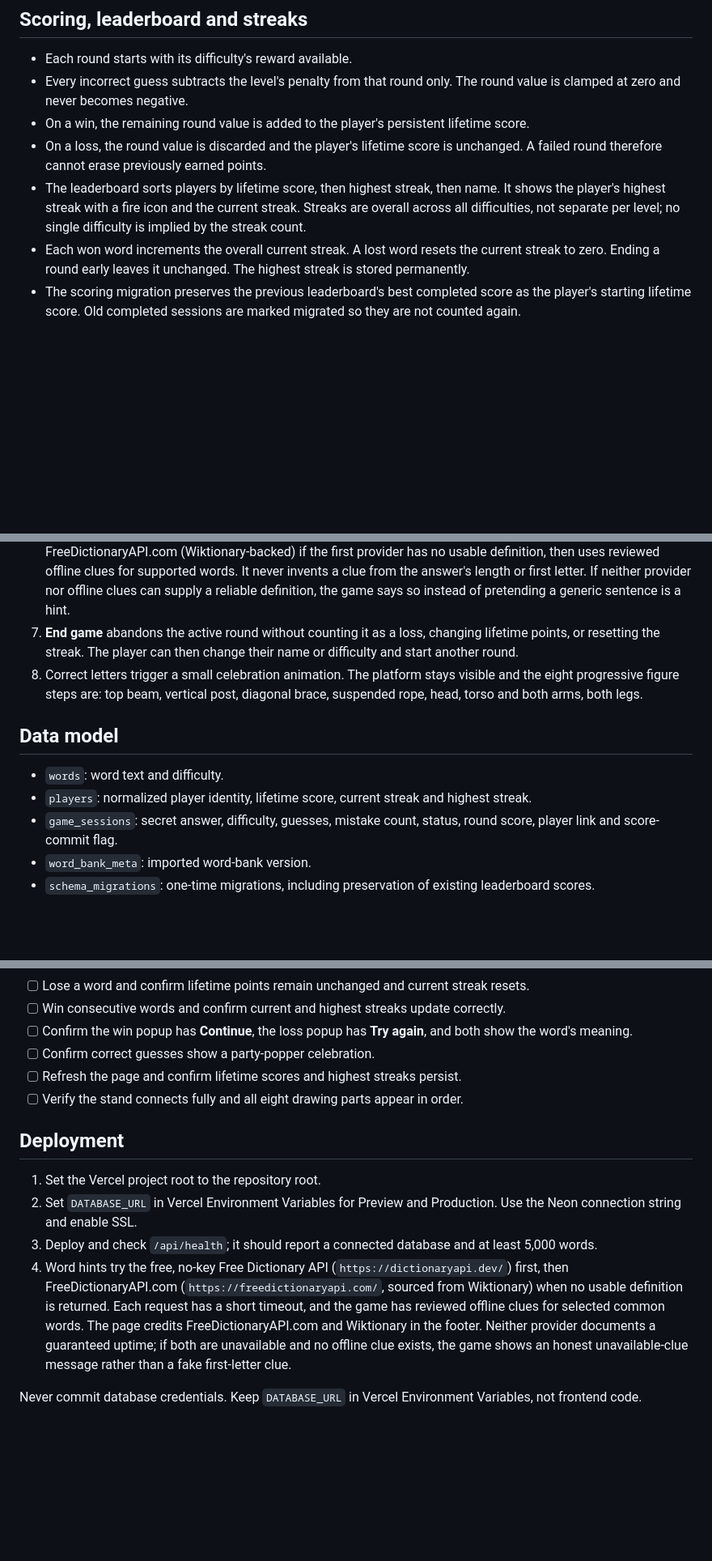
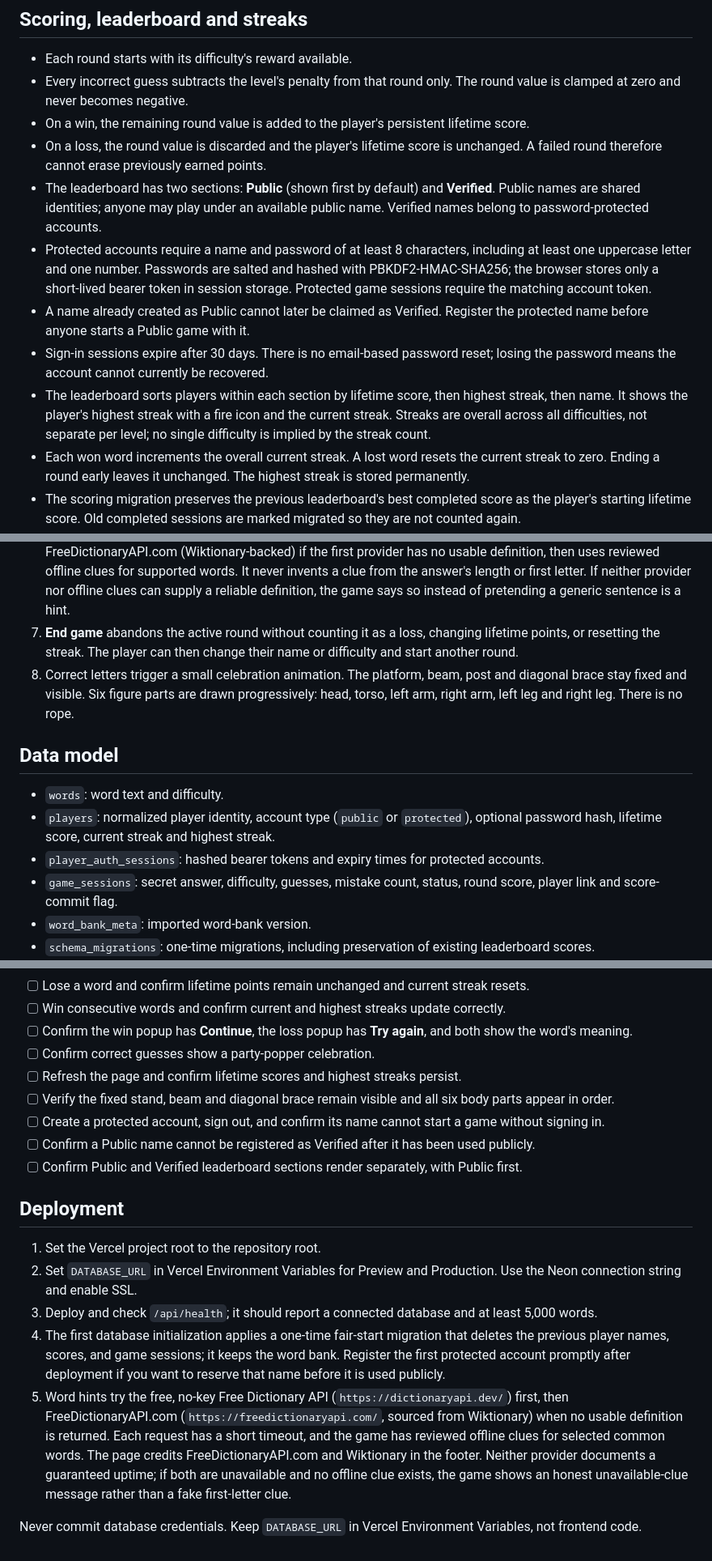
Before and after one commit to mibrahimzia/web-based-hangman-game, a Markdown page: README-HANGMAN.md, 3 parts joined by grey strips. Shown at 81% size. Drawn GitHub-style; blank space fills up the shorter version.

Commit message:
Document Datamuse review flow, protected accounts, leaderboard reset and fixed hangman

```diff
--- a/README-HANGMAN.md
+++ b/README-HANGMAN.md
@@ -20,7 +22,11 @@ Difficulty:
 - Every incorrect guess subtracts the level's penalty from that round only. The round value is clamped at zero and never becomes negative.
 - On a win, the remaining round value is added to the player's persistent lifetime score.
 - On a loss, the round value is discarded and the player's lifetime score is unchanged. A failed round therefore cannot erase previously earned points.
-- The leaderboard sorts players by lifetime score, then highest streak, then name. It shows the player's highest streak with a fire icon and the current streak. Streaks are overall across all difficulties, not separate per level; no single difficulty is implied by the streak count.
+- The leaderboard has two sections: **Public** (shown first by default) and **Verified**. Public names are shared identities; anyone may play under an available public name. Verified names belong to password-protected accounts.
+- Protected accounts require a name and password of at least 8 characters, including at least one uppercase letter and one number. Passwords are salted and hashed with PBKDF2-HMAC-SHA256; the browser stores only a short-lived bearer token in session storage. Protected game sessions require the matching account token.
+- A name already created as Public cannot later be claimed as Verified. Register the protected name before anyone starts a Public game with it.
+- Sign-in sessions expire after 30 days. There is no email-based password reset; losing the password means the account cannot currently be recovered.
+- The leaderboard sorts players within each section by lifetime score, then highest streak, then name. It shows the player's highest streak with a fire icon and the current streak. Streaks are overall across all difficulties, not separate per level; no single difficulty is implied by the streak count.
 - Each won word increments the overall current streak. A lost word resets the current streak to zero. Ending a round early leaves it unchanged. The highest streak is stored permanently.
 - The scoring migration preserves the previous leaderboard's best completed score as the player's starting lifetime score. Old completed sessions are marked migrated so they are not counted again.
 
@@ -33,12 +39,13 @@ Difficulty:
 5. A large result dialog appears for both outcomes. It reveals the word, retrieves a definition from the free Dictionary API, and offers **Continue** after a win or **Try again** after a loss.
 6. Difficulty controls the clue: Easy shows a definition plus an example when available; Medium shows a dictionary definition; Hard shows a part-of-speech clue. The hint endpoint tries Free Dictionary API first and FreeDictionaryAPI.com (Wiktionary-backed) if the first provider has no usable definition, then uses reviewed offline clues for supported words. It never invents a clue from the answer's length or first letter. If neither provider nor offline clues can supply a reliable definition, the game says so instead of pretending a generic sentence is a hint.
 7. **End game** abandons the active round without counting it as a loss, changing lifetime points, or resetting the streak. The player can then change their name or difficulty and start another round.
-8. Correct letters trigger a small celebration animation. The platform stays visible and the eight progressive figure steps are: top beam, vertical post, diagonal brace, suspended rope, head, torso and both arms, both legs.
+8. Correct letters trigger a small celebration animation. The platform, beam, post and diagonal brace stay fixed and visible. Six figure parts are drawn progressively: head, torso, left arm, right arm, left leg and right leg. There is no rope.
 
 ## Data model
 
 - `words`: word text and difficulty.
-- `players`: normalized player identity, lifetime score, current streak and highest streak.
+- `players`: normalized player identity, account type (`public` or `protected`), optional password hash, lifetime score, current streak and highest streak.
+- `player_auth_sessions`: hashed bearer tokens and expiry times for protected accounts.
 - `game_sessions`: secret answer, difficulty, guesses, mistake count, status, round score, player link and score-commit flag.
 - `word_bank_meta`: imported word-bank version.
 - `schema_migrations`: one-time migrations, including preservation of existing leaderboard scores.
@@ -55,13 +62,17 @@ Difficulty:
 - [ ] Confirm the win popup has **Continue**, the loss popup has **Try again**, and both show the word's meaning.
 - [ ] Confirm correct guesses show a party-popper celebration.
 - [ ] Refresh the page and confirm lifetime scores and highest streaks persist.
-- [ ] Verify the stand connects fully and all eight drawing parts appear in order.
+- [ ] Verify the fixed stand, beam and diagonal brace remain visible and all six body parts appear in order.
+- [ ] Create a protected account, sign out, and confirm its name cannot start a game without signing in.
+- [ ] Confirm a Public name cannot be registered as Verified after it has been used publicly.
+- [ ] Confirm Public and Verified leaderboard sections render separately, with Public first.
 
 ## Deployment
 
 1. Set the Vercel project root to the repository root.
 2. Set `DATABASE_URL` in Vercel Environment Variables for Preview and Production. Use the Neon connection string and enable SSL.
 3. Deploy and check `/api/health`; it should report a connected database and at least 5,000 words.
-4. Word hints try the free, no-key Free Dictionary API (`https://dictionaryapi.dev/`) first, then FreeDictionaryAPI.com (`https://freedictionaryapi.com/`, sourced from Wiktionary) when no usable definition is returned. Each request has a short timeout, and the game has reviewed offline clues for selected common words. The page credits FreeDictionaryAPI.com and Wiktionary in the footer. Neither provider documents a guaranteed uptime; if both are unavailable and no offline clue exists, the game shows an honest unavailable-clue message rather than a fake first-letter clue.
+4. The first database initialization applies a one-time fair-start migration that deletes the previous player names, scores, and game sessions; it keeps the word bank. Register the first protected account promptly after deployment if you want to reserve that name before it is used publicly.
+5. Word hints try the free, no-key Free Dictionary API (`https://dictionaryapi.dev/`) first, then FreeDictionaryAPI.com (`https://freedictionaryapi.com/`, sourced from Wiktionary) when no usable definition is returned. Each request has a short timeout, and the game has reviewed offline clues for selected common words. The page credits FreeDictionaryAPI.com and Wiktionary in the footer. Neither provider documents a guaranteed uptime; if both are unavailable and no offline clue exists, the game shows an honest unavailable-clue message rather than a fake first-letter clue.
 
 Never commit database credentials. Keep `DATABASE_URL` in Vercel Environment Variables, not frontend code.
```
Also changed, not shown: other parts of README-HANGMAN.md (+3 -1 lines).
